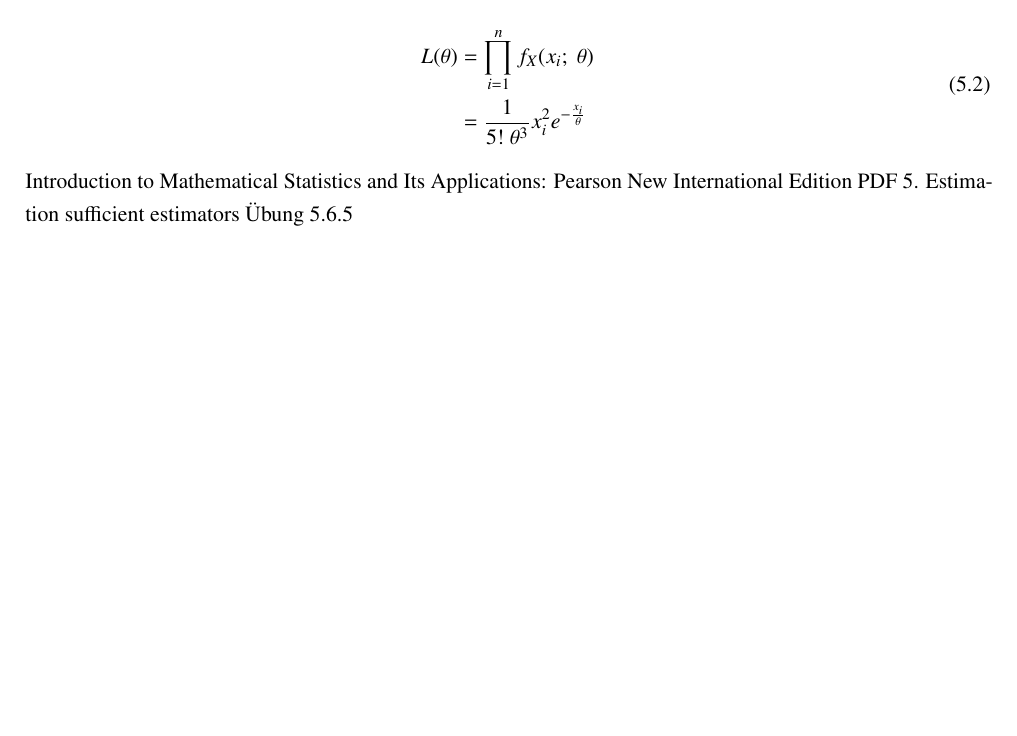
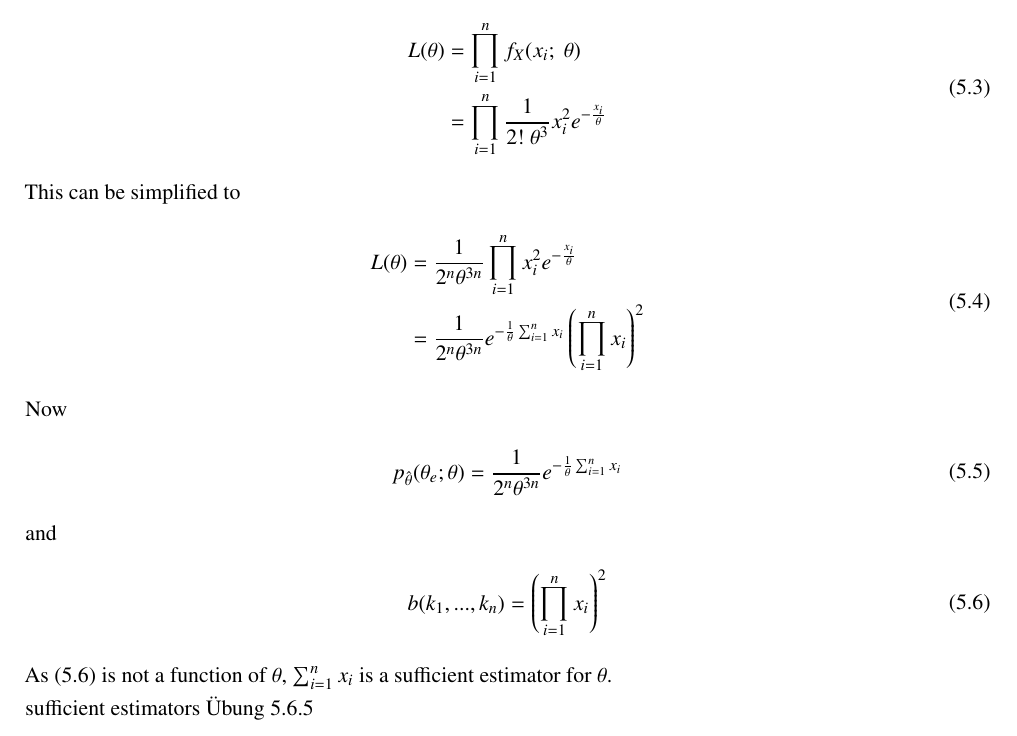
Before and after one commit to Paul1911/Advanced-Statistics, a LaTeX thesis (00-Main.tex, which reads 020-Body.tex): part of page 30 of 35, cut so that both start at the same text, the shorter picture padded with empty space. Compiled offline with pdfLaTeX.

Commit message:
Finished 5

```diff
--- a/020-Body.tex
+++ b/020-Body.tex
@@ -1007 +1002,0 @@
-To calculate the likelihood function, its definition \eqref{eq:LikelyhoodFunctionDefinition} is used for \eqref{eq:SufficientLikelihood}.
@@ -1009,13 +1015,35 @@
 \begin{split}
 L(\theta)
 &= \prod_{i=1}^n f_X(x_i;~\theta)\\
-&= \frac{1}{5!~\theta^3}x_i^2e^{-\frac{x_i}{\theta}}\\
+&= \prod_{i=1}^n \frac{1}{2!~\theta^3}x_i^2e^{-\frac{x_i}{\theta}}\\
 \end{split}
-\label{eq:SufficientLikelihood}
+\label{eq:SufficientLikelihood2}
 \end{equation}
+This can be simplified to
+\begin{equation}
+\begin{split}
+L(\theta)
+&= \frac{1}{2^n\theta^{3n}}\prod_{i=1}^n x_i^2e^{-\frac{x_i}{\theta}}\\
+&= \frac{1}{2^n\theta^{3n}} e^{-\frac{1}{\theta}\sum_{i=1}^nx_i} \left(\prod_{i=1}^n x_i\right)^2\\
+\end{split}
+\label{eq:SufficientLikelihood3}
+\end{equation}
+Now
+\begin{equation}
+\begin{split}
+p_{\hat{\theta}}(\theta_e;\theta) = \frac{1}{2^n\theta^{3n}} e^{-\frac{1}{\theta}\sum_{i=1}^nx_i}
+\end{split}
+\label{eq:SufficientLikelihood4}
+\end{equation}
+and
+\begin{equation}
+\begin{split}
+b(k_1,...,k_n) = \left(\prod_{i=1}^n x_i\right)^2
+\end{split}
+\label{eq:SufficientLikelihood5}
+\end{equation}
+As \eqref{eq:SufficientLikelihood5} is not a function of $\theta$, $\sum_{i=1}^nx_i$ is a sufficient estimator for $\theta$.
 
-Introduction to Mathematical Statistics and Its Applications: Pearson New International Edition PDF
-5. Estimation
 sufficient estimators
 Übung 5.6.5
 
```
Also changed, not shown: 020-Body.tex (19 more changed lines).
